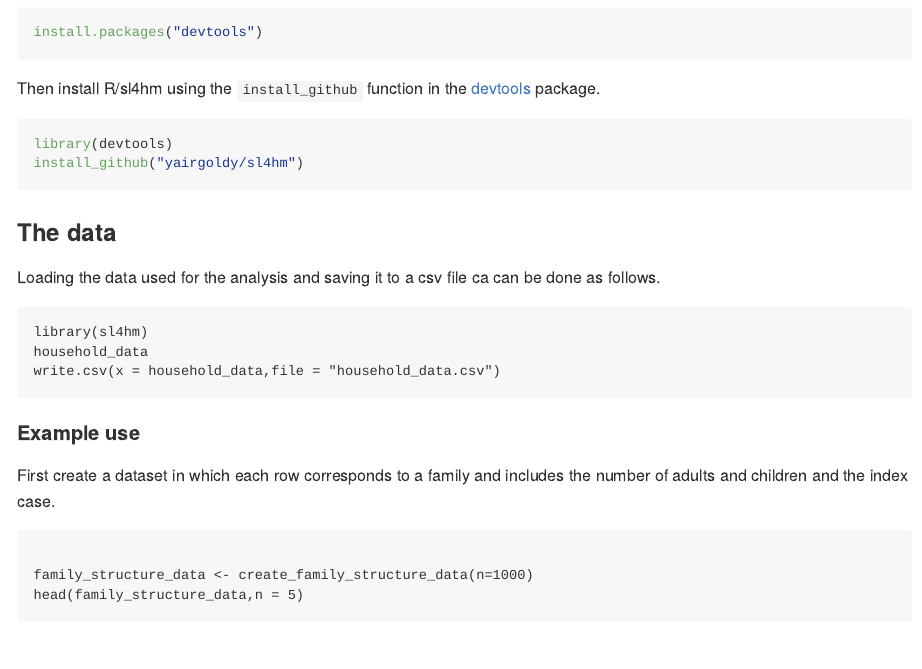
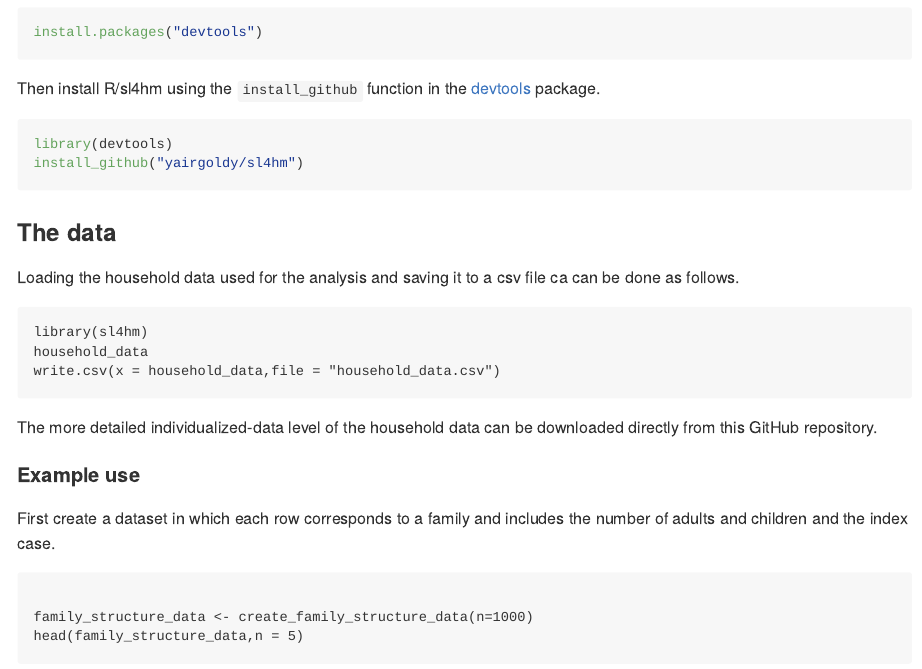
Before and after one commit to yairgoldy/sl4hm, an R Markdown document (README.Rmd): the page in a window 1100 px wide, from 290 px down. The pictures show the output file README.md that the author committed with the source, drawn offline in the style of GitHub.

Commit message:
Minor changes to the README files, adding documentation of the detailed household data.

````diff
--- a/README.Rmd
+++ b/README.Rmd
@@ -29,6 +29,8 @@ library(sl4hm)
 household_data
 write.csv(x = household_data,file = "household_data.csv")
 ```
+
+The more detailed individualized-data level of the household data can be downloaded directly from this GitHub repository.
 
 #### Example use
 
````
Also changed, not shown: README.html, README.md.
